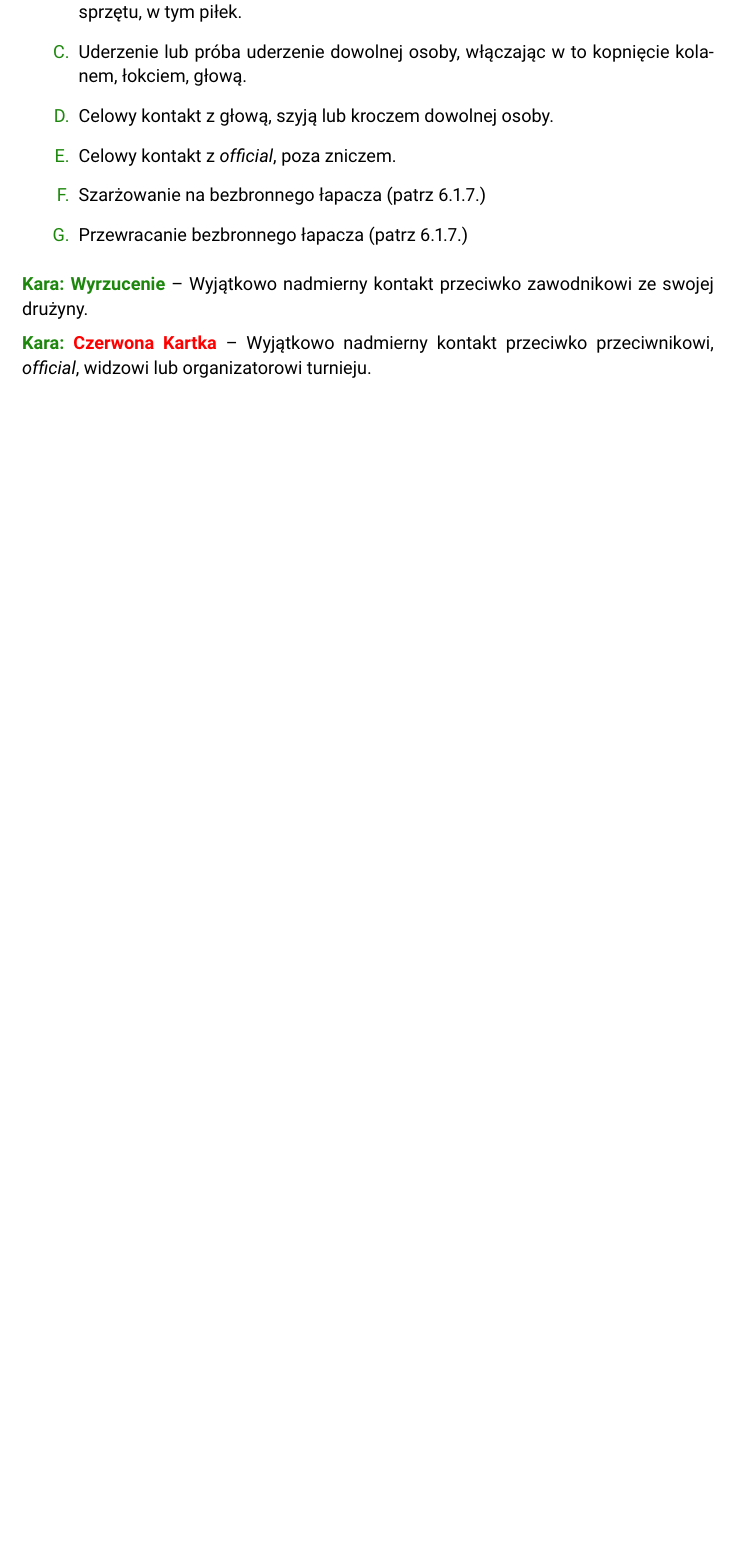
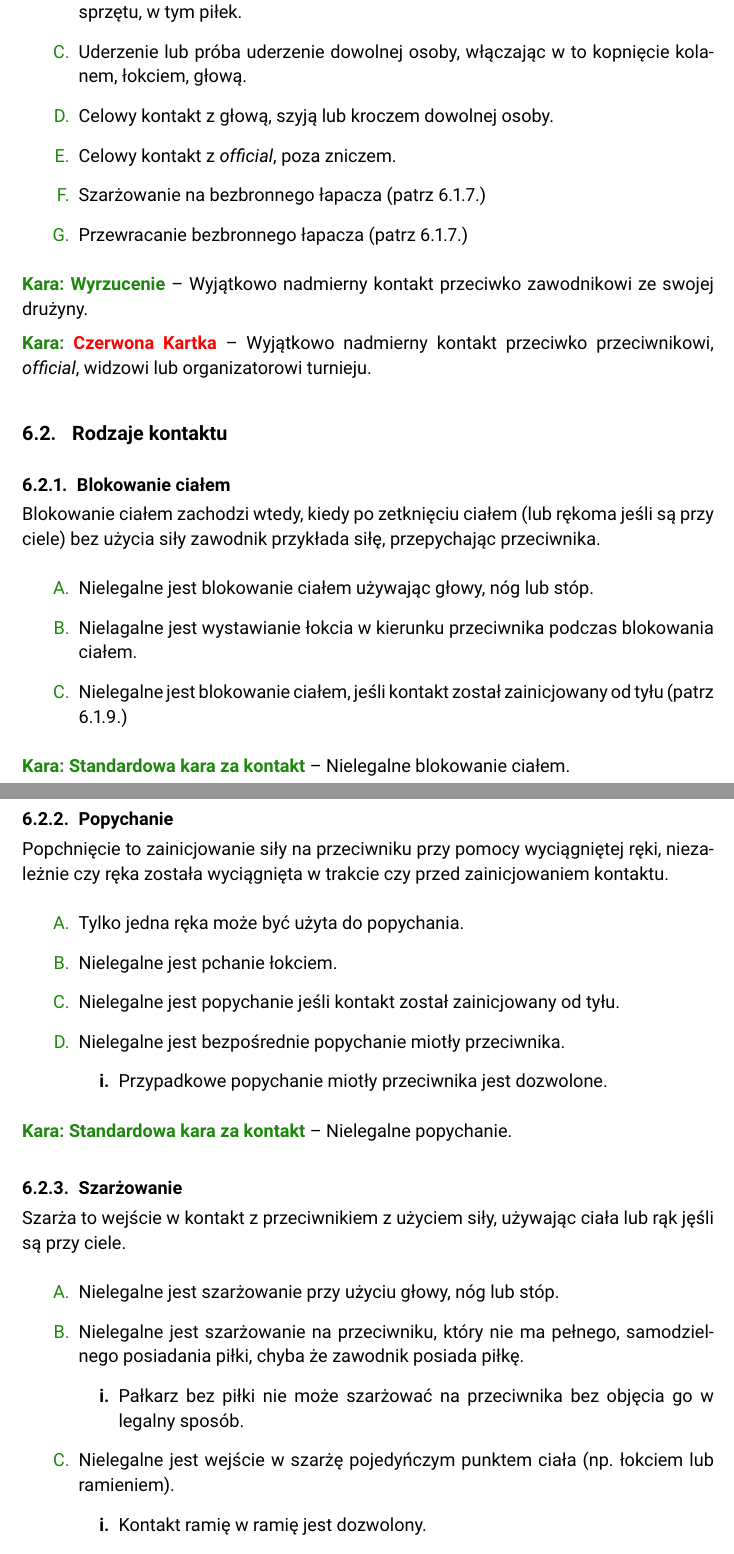
Before and after one commit to manio143/RulebookPL, a LaTeX document (Rulebook.tex): part of page 57 of 66 before the commit and two parts of pages 57 and 58 of 68 after it, the two joined at a grey line, cut so that both start at the same text, the shorter picture padded with empty space. Compiled offline with pdfLaTeX.

Commit message:
Dodaj rozdział 6.2

```diff
--- a/Rulebook.tex
+++ b/Rulebook.tex
@@ -1928,3 +1928,42 @@ Wyjątkowo nadmierny kontakt jest zabroniony. Następujące są zawsze wyjątkow
 \penaltyd{Wyrzucenie}{Wyjątkowo nadmierny kontakt przeciwko zawodnikowi ze swojej drużyny.}
 
 \redcard{Wyjątkowo nadmierny kontakt przeciwko przeciwnikowi, \emph{official}, widzowi lub organizatorowi turnieju.}
+
+\subsection{Rodzaje kontaktu}
+
+\subsubsection{Blokowanie ciałem}
+Blokowanie ciałem zachodzi wtedy, kiedy po zetknięciu ciałem (lub rękoma jeśli są przy ciele) bez użycia siły zawodnik przykłada siłę, przepychając przeciwnika.
+\begin{enumerate}
+  \item Nielegalne jest blokowanie ciałem używając głowy, nóg lub stóp.
+  \item Nielagalne jest wystawianie łokcia w kierunku przeciwnika podczas blokowania ciałem.
+  \item Nielegalne jest blokowanie ciałem, jeśli kontakt został zainicjowany od tyłu (patrz 6.1.9.) %TODO ref
+\end{enumerate}
+
+\penaltyd{Standardowa kara za kontakt}{Nielegalne blokowanie ciałem.}
+
+\subsubsection{Popychanie}
+Popchnięcie to zainicjowanie siły na przeciwniku przy pomocy wyciągniętej ręki, niezależnie czy ręka została wyciągnięta w trakcie czy przed zainicjowaniem kontaktu.
+\begin{enumerate}
+  \item Tylko jedna ręka może być użyta do popychania.
+  \item Nielegalne jest pchanie łokciem.
+  \item Nielegalne jest popychanie jeśli kontakt został zainicjowany od tyłu.
+  \item Nielegalne jest bezpośrednie popychanie miotły przeciwnika.
+  \begin{enumerate}
+    \item Przypadkowe popychanie miotły przeciwnika jest dozwolone.
+  \end{enumerate}
+\end{enumerate}
+
+\penaltyd{Standardowa kara za kontakt}{Nielegalne popychanie.}
+
+\subsubsection{Szarżowanie}
+Szarża to wejście w kontakt z przeciwnikiem z użyciem siły, używając ciała lub rąk jęśli są przy ciele.
+\begin{enumerate}
+  \item Nielegalne jest szarżowanie przy użyciu głowy, nóg lub stóp.
+  \item Nielegalne jest szarżowanie na przeciwniku, który nie ma pełnego, samodzielnego posiadania piłki, chyba że zawodnik posiada piłkę.
+  \begin{enumerate}
+    \item Pałkarz bez piłki nie może szarżować na przeciwnika bez objęcia go w legalny sposób.
+  \end{enumerate}
+  \item Nielegalne jest wejście w szarżę pojedyńczym punktem ciała (np. łokciem lub ramieniem).
+  \begin{enumerate}
+    \item Kontakt ramię w ramię jest dozwolony.
+  \end{enumerate}
```
Also changed, not shown: Rulebook.tex (30 more changed lines).
